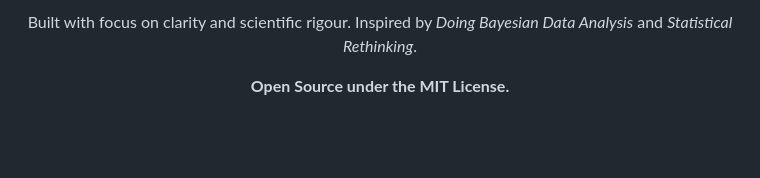
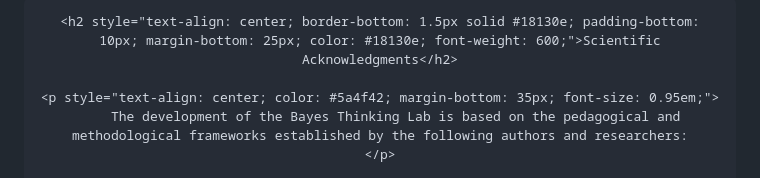
Before and after one commit to raduesing/Bayes_Thinking_Lab, a Markdown page: README.md, the part around one of its changes. Drawn GitHub-style; blank space fills up the shorter version.

```diff
--- a/README.md
+++ b/README.md
@@ -91,5 +91,7 @@ The Bayes Thinking Lab is a **serverless web application**. No installation, no
 
-Built with focus on clarity and scientific rigour. Inspired by *Doing Bayesian Data Analysis* and *Statistical Rethinking*.
+    <h2 style="text-align: center; border-bottom: 1.5px solid #18130e; padding-bottom: 10px; margin-bottom: 25px; color: #18130e; font-weight: 600;">Scientific Acknowledgments</h2>
 
-**Open Source under the MIT License.**
+    <p style="text-align: center; color: #5a4f42; margin-bottom: 35px; font-size: 0.95em;">
+        The development of the Bayes Thinking Lab is based on the pedagogical and methodological frameworks established by the following authors and researchers:
+    </p>
 
```
Also changed, not shown: other parts of README.md (+33 -1 lines).
